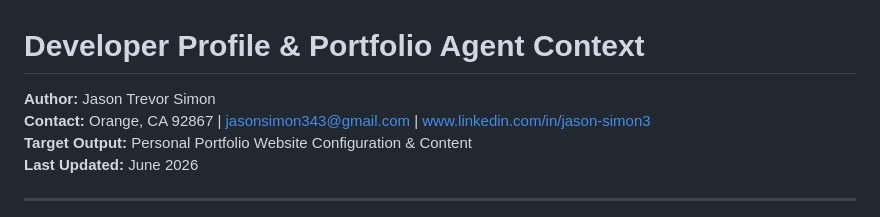
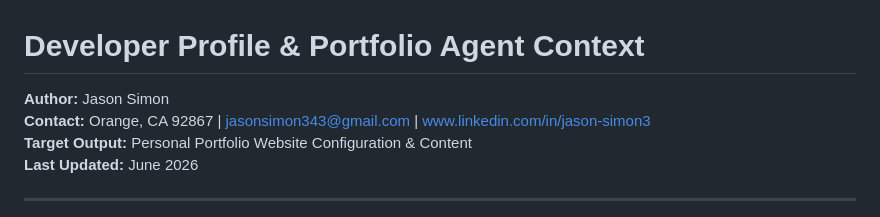
Before and after one commit to jasonsimon999/jasonsimon999.github.io, a Markdown page: agent.md, the part around the change. Rendered like a GitHub page.

```diff
--- a/agent.md
+++ b/agent.md
@@ -1,5 +1,5 @@
 # Developer Profile & Portfolio Agent Context
-**Author:** Jason Trevor Simon
+**Author:** Jason Simon
 **Contact:** Orange, CA 92867 | jasonsimon343@gmail.com | www.linkedin.com/in/jason-simon3
 **Target Output:** Personal Portfolio Website Configuration & Content
 **Last Updated:** June 2026
```
